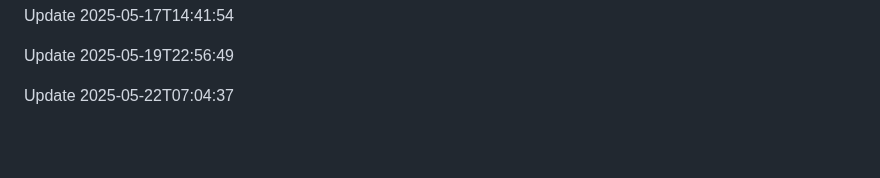
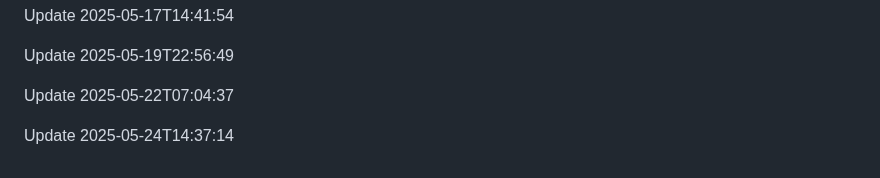
Before and after one commit to htiketun/python-messaging-suite, a Markdown page: README.md, the part around the change. Drawn GitHub-style; blank space fills up the shorter version.

```diff
--- a/README.md
+++ b/README.md
@@ -659,3 +659,5 @@ Update 2025-05-17T14:41:54
 Update 2025-05-19T22:56:49
 
 Update 2025-05-22T07:04:37
+
+Update 2025-05-24T14:37:14
```
